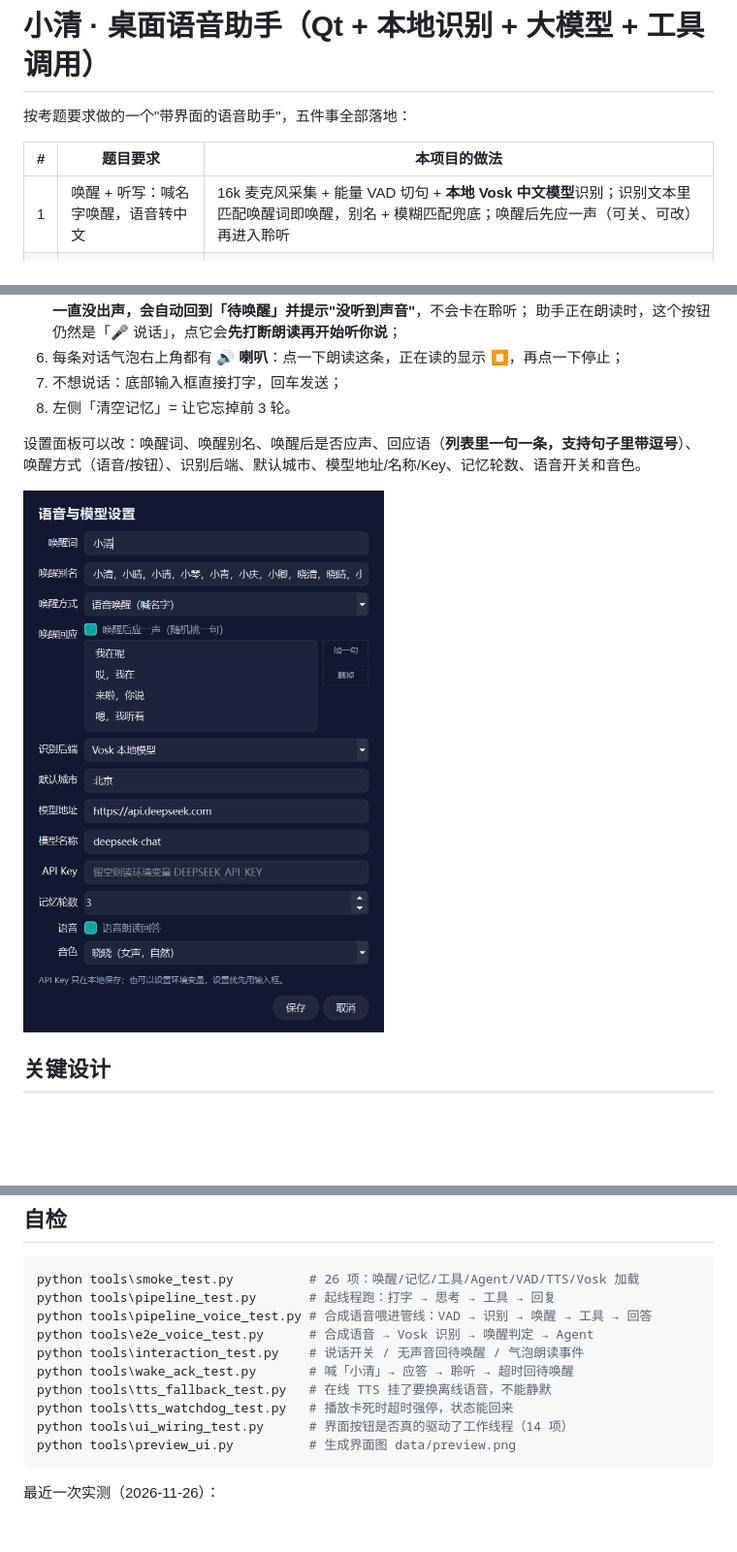
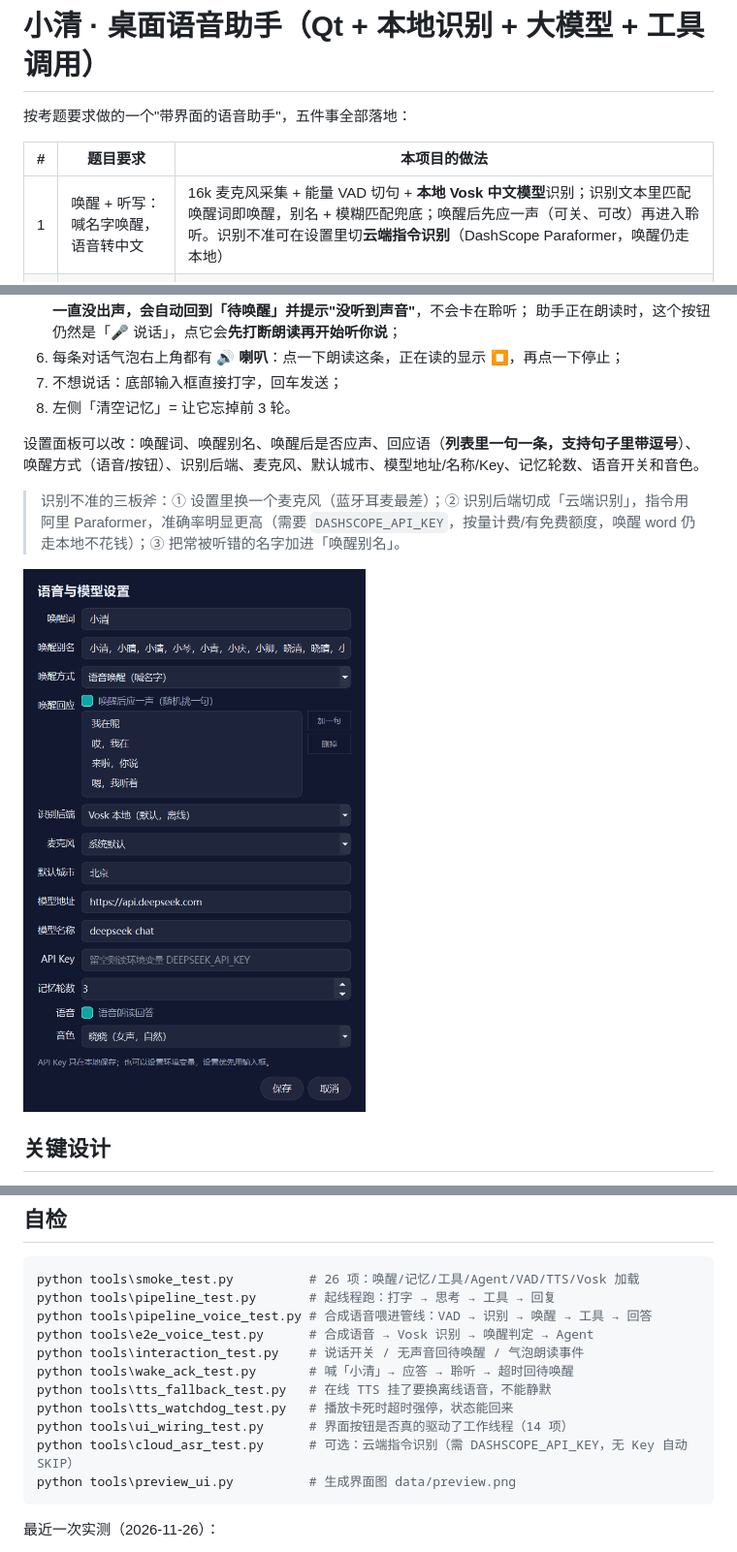
Before and after one commit to Yanami-Anna12/xiaoqing-voice-assistant, a Markdown page: README.md, 3 parts joined by grey strips. Shown at 97% size. Drawn GitHub-style; pictures changed too: docs/images/settings.png; blank space fills up the shorter version.

````diff
--- a/README.md
+++ b/README.md
@@ -4,7 +4,7 @@
 
 | # | 题目要求 | 本项目的做法 |
 |---|---------|-------------|
-| 1 | 唤醒 + 听写：喊名字唤醒，语音转中文 | 16k 麦克风采集 + 能量 VAD 切句 + **本地 Vosk 中文模型**识别；识别文本里匹配唤醒词即唤醒，别名 + 模糊匹配兜底；唤醒后先应一声（可关、可改）再进入聆听 |
+| 1 | 唤醒 + 听写：喊名字唤醒，语音转中文 | 16k 麦克风采集 + 能量 VAD 切句 + **本地 Vosk 中文模型**识别；识别文本里匹配唤醒词即唤醒，别名 + 模糊匹配兜底；唤醒后先应一声（可关、可改）再进入聆听。识别不准可在设置里切**云端指令识别**（DashScope Paraformer，唤醒仍走本地） |
 | 2 | 接大模型：记住最近 3 轮对话 | DeepSeek（OpenAI 兼容协议）流式无关的 chat 调用；`ConversationMemory` 定长队列保存最近 3 轮 user/assistant |
 | 3 | 调工具：模型自己判断，并执行 | 标准 function calling：`get_weather` / `get_current_time` / `calculate`，Agent 负责"调工具→回填结果→再问一次"的循环，最多 3 轮 |
 | 4 | 读出来 + 显示：TTS 朗读，界面显示对话 | Edge-TTS 神经语音，失败自动退 **Windows 离线语音（PowerShell）**，再退静默；气泡只显示回答正文，每条都能单独点喇叭重读 |
@@ -105,7 +105,9 @@ C:\Users\12966\AppData\Local\Programs\Python\Python311\python.exe app.py
 7. 不想说话：底部输入框直接打字，回车发送；
 8. 左侧「清空记忆」= 让它忘掉前 3 轮。
 
-设置面板可以改：唤醒词、唤醒别名、唤醒后是否应声、回应语（**列表里一句一条，支持句子里带逗号**）、唤醒方式（语音/按钮）、识别后端、默认城市、模型地址/名称/Key、记忆轮数、语音开关和音色。
+设置面板可以改：唤醒词、唤醒别名、唤醒后是否应声、回应语（**列表里一句一条，支持句子里带逗号**）、唤醒方式（语音/按钮）、识别后端、麦克风、默认城市、模型地址/名称/Key、记忆轮数、语音开关和音色。
+
+> 识别不准的三板斧：① 设置里换一个麦克风（蓝牙耳麦最差）；② 识别后端切成「云端识别」，指令用阿里 Paraformer，准确率明显更高（需要 `DASHSCOPE_API_KEY`，按量计费/有免费额度，唤醒 word 仍走本地不花钱）；③ 把常被听错的名字加进「唤醒别名」。
 
 ![设置面板](docs/images/settings.png)
 
@@ -129,6 +131,7 @@ python tools\wake_ack_test.py       # 喊「小清」→ 应答 → 聆听 →
 python tools\tts_fallback_test.py   # 在线 TTS 挂了要换离线语音，不能静默
 python tools\tts_watchdog_test.py   # 播放卡死时超时强停，状态能回来
 python tools\ui_wiring_test.py      # 界面按钮是否真的驱动了工作线程（14 项）
+python tools\cloud_asr_test.py      # 可选：云端指令识别（需 DASHSCOPE_API_KEY，无 Key 自动 SKIP）
 python tools\preview_ui.py          # 生成界面图 data/preview.png
 ```
 
````
Also changed, not shown: other parts of README.md (+1 -0 lines), docs/architecture.md (+5 -1 lines), 11 other files.
